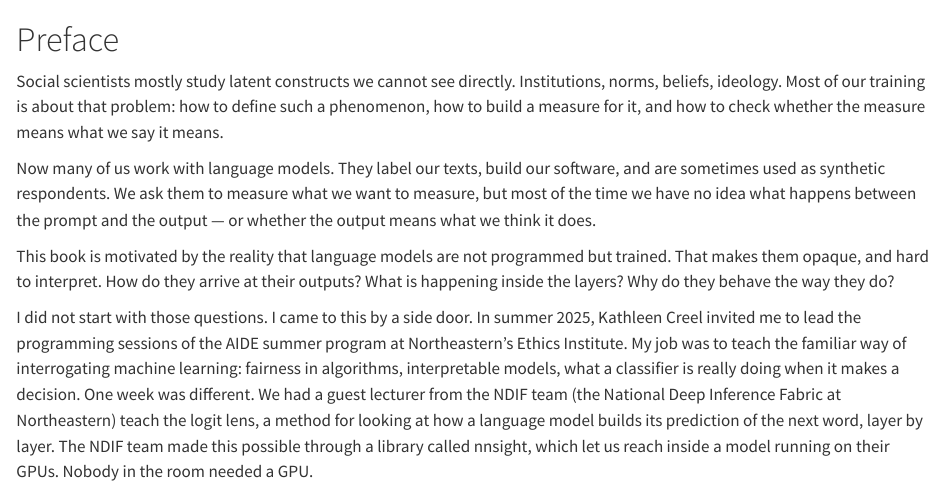
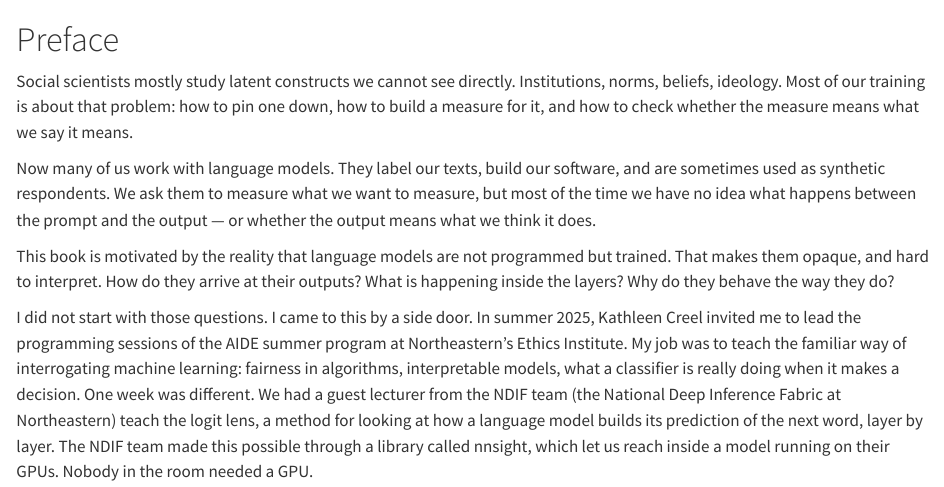
Before and after one commit to tapanyemre/anthropology-of-machines, a Quarto document (index.qmd): the page in a window 1100 px wide, from its top. Rendered offline with R 4.5, knitr and Pandoc in place of Quarto, with nearby package versions.

Commit message:
Preface: 'pin one down' — avoid the construct/phenomenon slip
Co-Authored-By: Claude Fable 5 <noreply@anthropic.com>

```diff
--- a/index.qmd
+++ b/index.qmd
@@ -4,7 +4,7 @@
      SICSS-Istanbul talk (July 2026). Reviewer-passed and copy-edited 24 July 2026;
      plain register, his voice. -->
 
-Social scientists mostly study latent constructs we cannot see directly. Institutions, norms, beliefs, ideology. Most of our training is about that problem: how to define such a phenomenon, how to build a measure for it, and how to check whether the measure means what we say it means.
+Social scientists mostly study latent constructs we cannot see directly. Institutions, norms, beliefs, ideology. Most of our training is about that problem: how to pin one down, how to build a measure for it, and how to check whether the measure means what we say it means.
 
 Now many of us work with language models. They label our texts, build our software, and are sometimes used as synthetic respondents. We ask them to measure what we want to measure, but most of the time we have no idea what happens between the prompt and the output — or whether the output means what we think it does.
 
```
